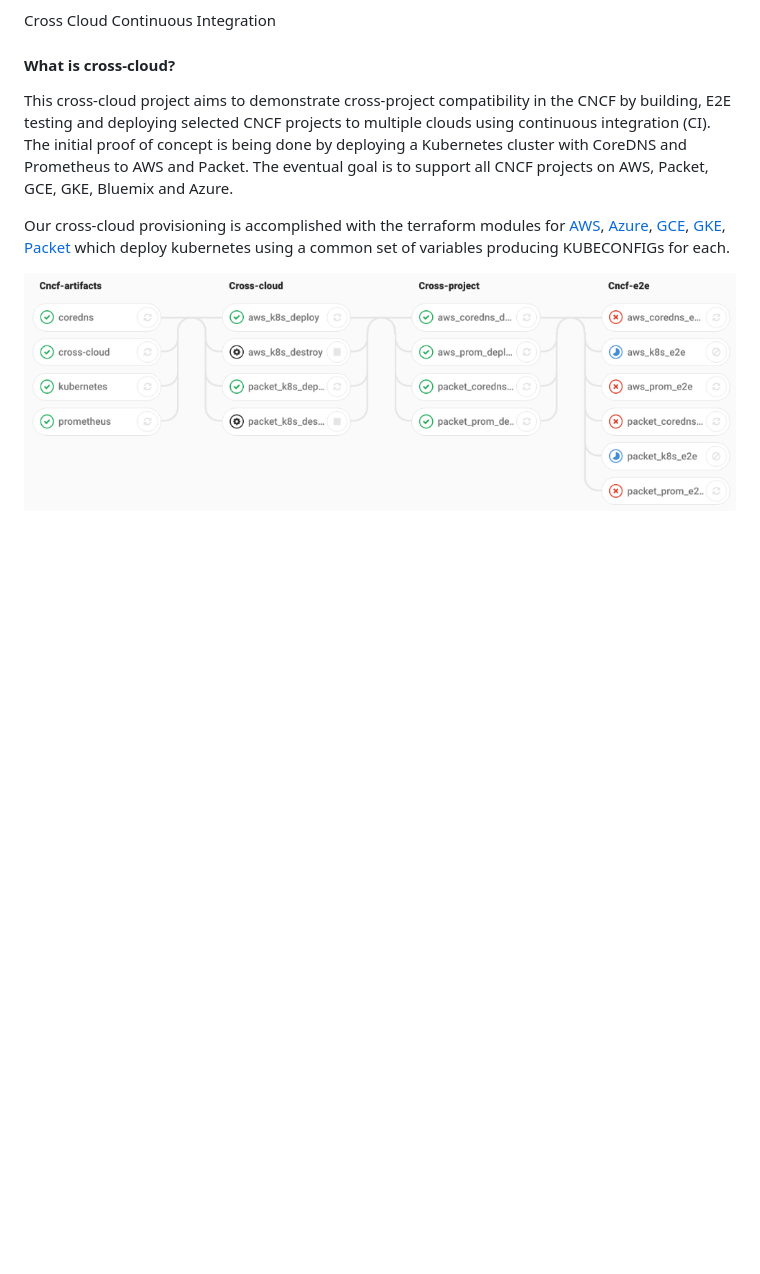
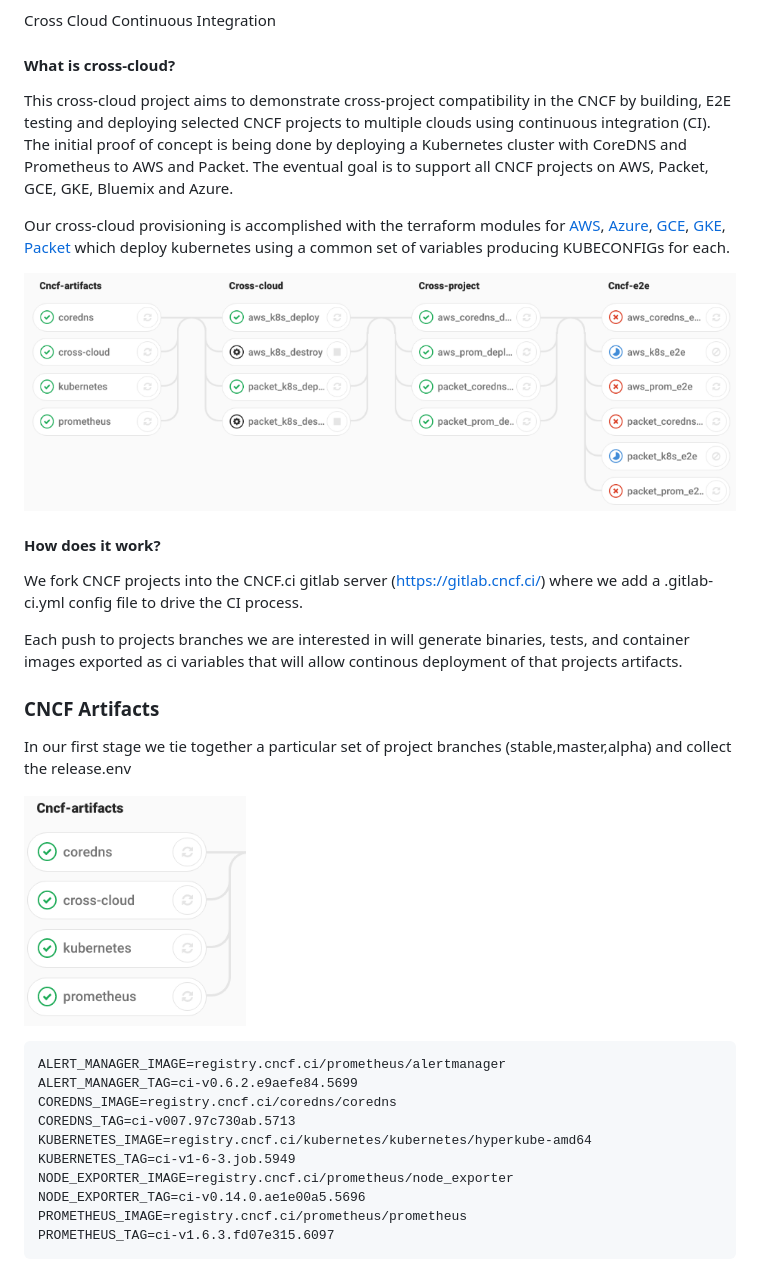
Before and after one commit to crosscloudci/cross-cloud, a Markdown page: README.md, the part around one of its changes. GitHub-like rendering; pictures changed too: docs/images/cncf-artifacts-stage.png (added); blank space fills up the shorter version.

Commit message:
Import of initial cross-project cross-cloud testing plan

````diff
--- a/README.md
+++ b/README.md
@@ -3,8 +3,46 @@ Cross Cloud Continuous Integration
 
 #### What is cross-cloud?
 
-This cross-cloud project aims to demonstrate cross-project compatibility in the CNCF by building, E2E testing and deploying selected CNCF projects to multiple clouds using continuous integration (CI).  The initial proof of concept is being done by deploying a Kubernetes cluster with CoreDNS and Prometheus to AWS and Packet. The eventual goal is to support all CNCF projects on AWS, Packet, GCE, GKE, Bluemix and Azure.
+This cross-cloud project aims to demonstrate cross-project compatibility in the
+CNCF by building, E2E testing and deploying selected CNCF projects to multiple
+clouds using continuous integration (CI). The initial proof of concept is being
+done by deploying a Kubernetes cluster with CoreDNS and Prometheus to AWS and
+Packet. The eventual goal is to support all CNCF projects on AWS, Packet, GCE,
+GKE, Bluemix and Azure.
 
-Our cross-cloud provisioning is accomplished with the terraform modules for [AWS](./aws), [Azure](./azure), [GCE](./gce), [GKE](./gke), [Packet](./packet) which deploy kubernetes using a common set of variables producing KUBECONFIGs for each.
+Our cross-cloud provisioning is accomplished with the terraform modules for
+[AWS](./aws), [Azure](./azure), [GCE](./gce), [GKE](./gke), [Packet](./packet)
+which deploy kubernetes using a common set of variables producing KUBECONFIGs
+for each.
 
 ![cross-cloud-pipeline](docs/images/cross-cloud-pipeline.png)
+
+#### How does it work?
+
+We fork CNCF projects into the CNCF.ci gitlab server (https://gitlab.cncf.ci/)
+where we add a .gitlab-ci.yml config file to drive the CI process.
+
+Each push to projects branches we are interested in will generate binaries,
+tests, and container images exported as ci variables that will allow continous
+deployment of that projects artifacts.
+
+### CNCF Artifacts
+
+In our first stage we tie together a particular set of project branches
+(stable,master,alpha) and collect the release.env
+
+![cncf-artifacts-stage](docs/images/cncf-artifacts-stage.png)
+
+```
+ALERT_MANAGER_IMAGE=registry.cncf.ci/prometheus/alertmanager
+ALERT_MANAGER_TAG=ci-v0.6.2.e9aefe84.5699
+COREDNS_IMAGE=registry.cncf.ci/coredns/coredns
+COREDNS_TAG=ci-v007.97c730ab.5713
+KUBERNETES_IMAGE=registry.cncf.ci/kubernetes/kubernetes/hyperkube-amd64
+KUBERNETES_TAG=ci-v1-6-3.job.5949
+NODE_EXPORTER_IMAGE=registry.cncf.ci/prometheus/node_exporter
+NODE_EXPORTER_TAG=ci-v0.14.0.ae1e00a5.5696
+PROMETHEUS_IMAGE=registry.cncf.ci/prometheus/prometheus
+PROMETHEUS_TAG=ci-v1.6.3.fd07e315.6097
+```
+
````
Also changed, not shown: other parts of README.md (+21 -0 lines), docs/images/cncf-e2e-stage.png (added), docs/images/cross-cloud-stage.png (added), docs/images/cross-project-stage.png (added).
